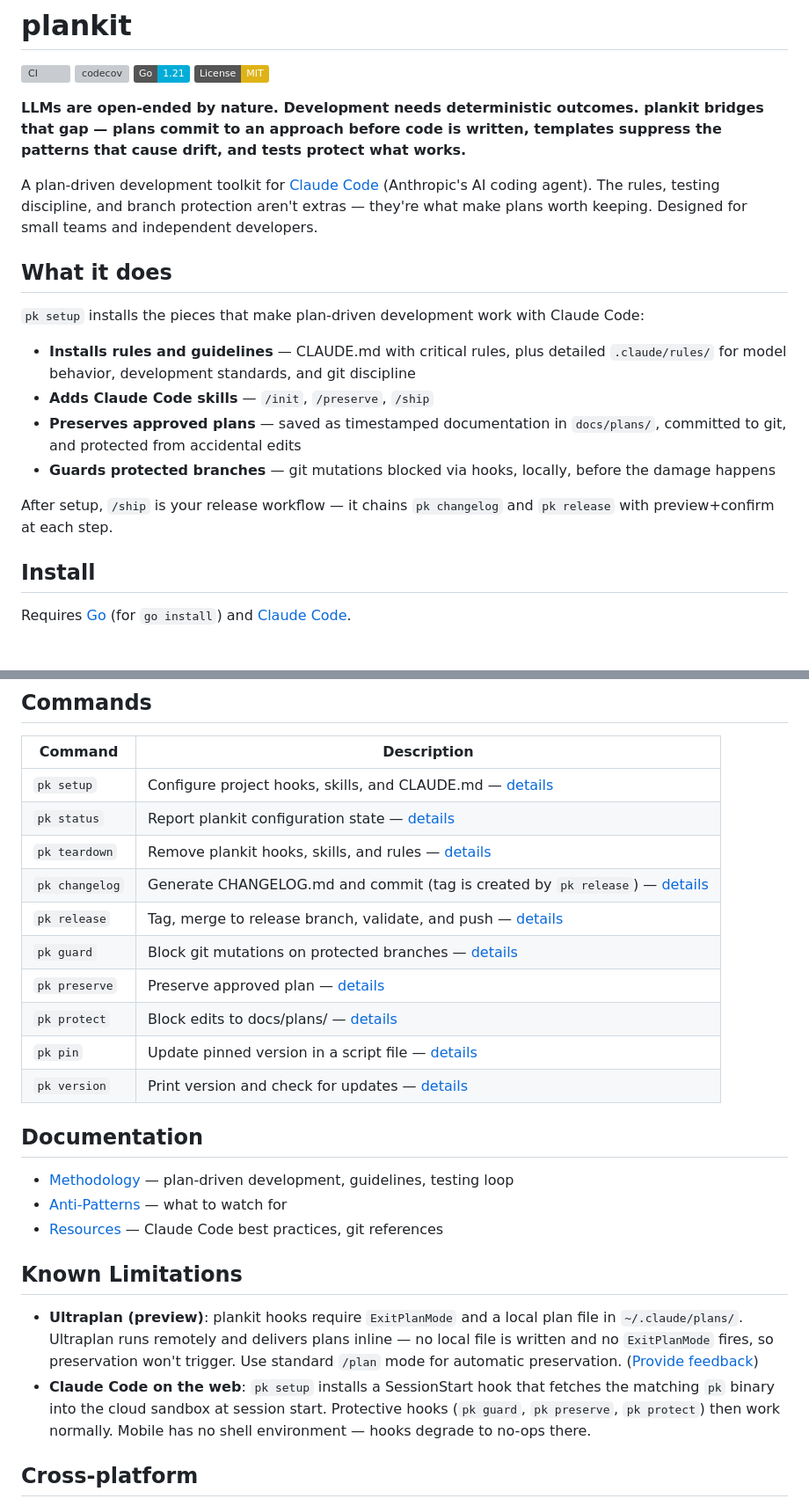
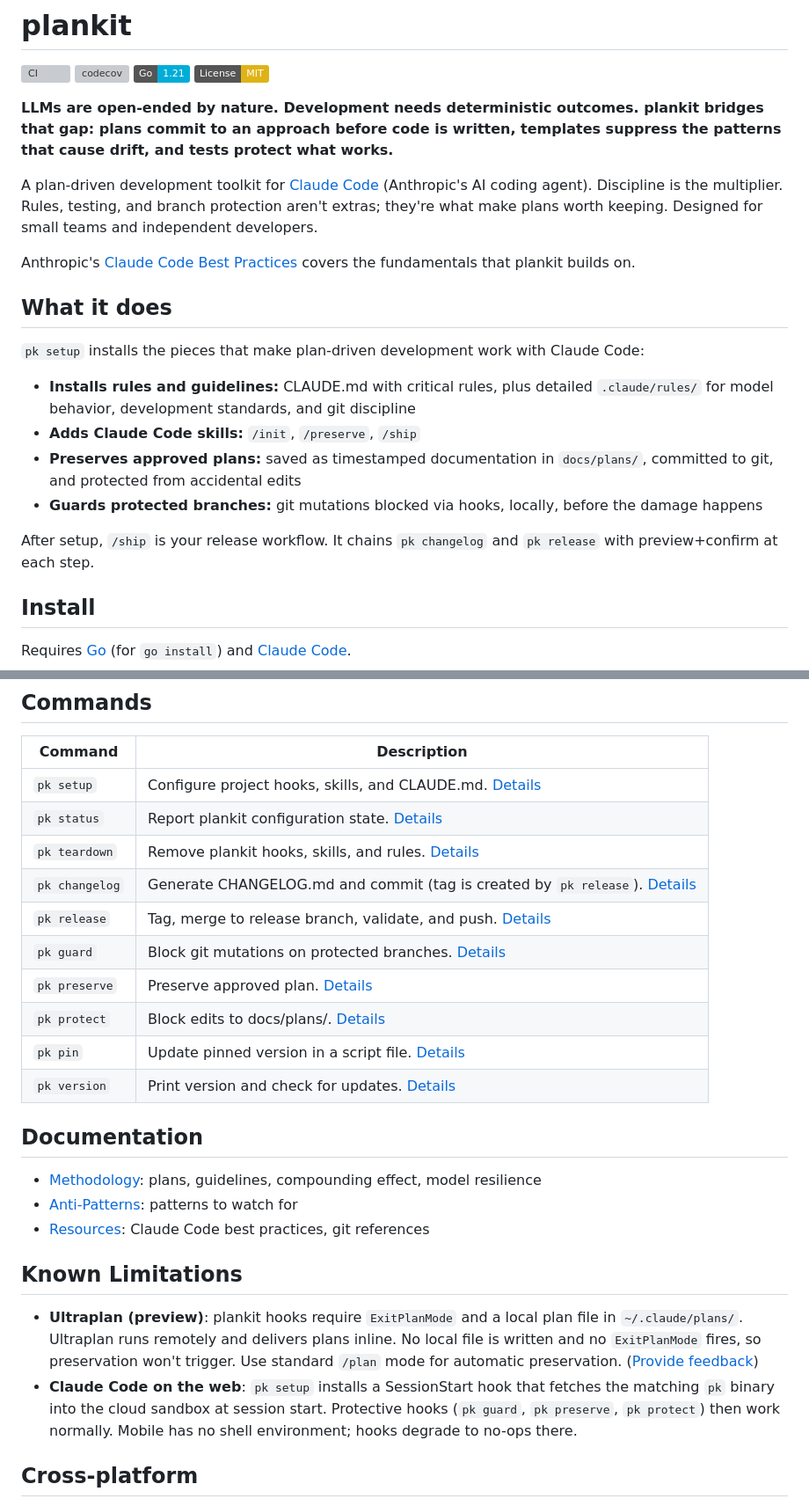
Before and after one commit to markwharton/plankit, a Markdown page: README.md, 2 parts joined by grey strips. Shown at 88% size. Rendered like a GitHub page; badges without logos; blank space fills up the shorter version; grey boxes are pictures that could not be loaded.

Commit message:
docs: update README with best practices link and cleaner formatting
Co-Authored-By: Claude Opus 4.6 <noreply@anthropic.com>

```diff
--- a/README.md
+++ b/README.md
@@ -5,20 +5,22 @@
 [![Go](https://img.shields.io/badge/Go-1.21-00ADD8.svg)](https://go.dev/)
 [![License: MIT](https://img.shields.io/badge/License-MIT-yellow.svg)](LICENSE)
 
-**LLMs are open-ended by nature. Development needs deterministic outcomes. plankit bridges that gap — plans commit to an approach before code is written, templates suppress the patterns that cause drift, and tests protect what works.**
+**LLMs are open-ended by nature. Development needs deterministic outcomes. plankit bridges that gap: plans commit to an approach before code is written, templates suppress the patterns that cause drift, and tests protect what works.**
 
-A plan-driven development toolkit for [Claude Code](https://code.claude.com) (Anthropic's AI coding agent). The rules, testing discipline, and branch protection aren't extras — they're what make plans worth keeping. Designed for small teams and independent developers.
+A plan-driven development toolkit for [Claude Code](https://code.claude.com) (Anthropic's AI coding agent). Discipline is the multiplier. Rules, testing, and branch protection aren't extras; they're what make plans worth keeping. Designed for small teams and independent developers.
+
+Anthropic's [Claude Code Best Practices](https://code.claude.com/docs/en/best-practices) covers the fundamentals that plankit builds on.
 
 ## What it does
 
 `pk setup` installs the pieces that make plan-driven development work with Claude Code:
 
-- **Installs rules and guidelines** — CLAUDE.md with critical rules, plus detailed `.claude/rules/` for model behavior, development standards, and git discipline
-- **Adds Claude Code skills** — `/init`, `/preserve`, `/ship`
-- **Preserves approved plans** — saved as timestamped documentation in `docs/plans/`, committed to git, and protected from accidental edits
-- **Guards protected branches** — git mutations blocked via hooks, locally, before the damage happens
+- **Installs rules and guidelines:** CLAUDE.md with critical rules, plus detailed `.claude/rules/` for model behavior, development standards, and git discipline
+- **Adds Claude Code skills:** `/init`, `/preserve`, `/ship`
+- **Preserves approved plans:** saved as timestamped documentation in `docs/plans/`, committed to git, and protected from accidental edits
+- **Guards protected branches:** git mutations blocked via hooks, locally, before the damage happens
 
-After setup, `/ship` is your release workflow — it chains `pk changelog` and `pk release` with preview+confirm at each step.
+After setup, `/ship` is your release workflow. It chains `pk changelog` and `pk release` with preview+confirm at each step.
 
 ## Install
 
@@ -56,27 +58,27 @@ Re-run setup anytime to switch.
 
 | Command | Description |
 |---------|-------------|
-| `pk setup` | Configure project hooks, skills, and CLAUDE.md — [details](docs/pk-setup.md) |
-| `pk status` | Report plankit configuration state — [details](docs/pk-status.md) |
-| `pk teardown` | Remove plankit hooks, skills, and rules — [details](docs/pk-teardown.md) |
-| `pk changelog` | Generate CHANGELOG.md and commit (tag is created by `pk release`) — [details](docs/pk-changelog.md) |
-| `pk release` | Tag, merge to release branch, validate, and push — [details](docs/pk-release.md) |
-| `pk guard` | Block git mutations on protected branches — [details](docs/pk-guard.md) |
-| `pk preserve` | Preserve approved plan — [details](docs/pk-preserve.md) |
-| `pk protect` | Block edits to docs/plans/ — [details](docs/pk-protect.md) |
-| `pk pin` | Update pinned version in a script file — [details](docs/pk-pin.md) |
-| `pk version` | Print version and check for updates — [details](docs/pk-version.md) |
+| `pk setup` | Configure project hooks, skills, and CLAUDE.md. [Details](docs/pk-setup.md) |
+| `pk status` | Report plankit configuration state. [Details](docs/pk-status.md) |
+| `pk teardown` | Remove plankit hooks, skills, and rules. [Details](docs/pk-teardown.md) |
+| `pk changelog` | Generate CHANGELOG.md and commit (tag is created by `pk release`). [Details](docs/pk-changelog.md) |
+| `pk release` | Tag, merge to release branch, validate, and push. [Details](docs/pk-release.md) |
+| `pk guard` | Block git mutations on protected branches. [Details](docs/pk-guard.md) |
+| `pk preserve` | Preserve approved plan. [Details](docs/pk-preserve.md) |
+| `pk protect` | Block edits to docs/plans/. [Details](docs/pk-protect.md) |
+| `pk pin` | Update pinned version in a script file. [Details](docs/pk-pin.md) |
+| `pk version` | Print version and check for updates. [Details](docs/pk-version.md) |
 
 ## Documentation
 
-- [Methodology](docs/methodology.md) — plan-driven development, guidelines, testing loop
-- [Anti-Patterns](docs/anti-patterns.md) — what to watch for
-- [Resources](docs/resources.md) — Claude Code best practices, git references
+- [Methodology](docs/methodology.md): plans, guidelines, compounding effect, model resilience
+- [Anti-Patterns](docs/anti-patterns.md): patterns to watch for
+- [Resources](docs/resources.md): Claude Code best practices, git references
 
 ## Known Limitations
 
-- **Ultraplan (preview)**: plankit hooks require `ExitPlanMode` and a local plan file in `~/.claude/plans/`. Ultraplan runs remotely and delivers plans inline — no local file is written and no `ExitPlanMode` fires, so preservation won't trigger. Use standard `/plan` mode for automatic preservation. ([Provide feedback](https://github.com/anthropics/claude-code/issues))
-- **Claude Code on the web**: `pk setup` installs a SessionStart hook that fetches the matching `pk` binary into the cloud sandbox at session start. Protective hooks (`pk guard`, `pk preserve`, `pk protect`) then work normally. Mobile has no shell environment — hooks degrade to no-ops there.
+- **Ultraplan (preview)**: plankit hooks require `ExitPlanMode` and a local plan file in `~/.claude/plans/`. Ultraplan runs remotely and delivers plans inline. No local file is written and no `ExitPlanMode` fires, so preservation won't trigger. Use standard `/plan` mode for automatic preservation. ([Provide feedback](https://github.com/anthropics/claude-code/issues))
+- **Claude Code on the web**: `pk setup` installs a SessionStart hook that fetches the matching `pk` binary into the cloud sandbox at session start. Protective hooks (`pk guard`, `pk preserve`, `pk protect`) then work normally. Mobile has no shell environment; hooks degrade to no-ops there.
 
 ## Cross-platform
 
```
